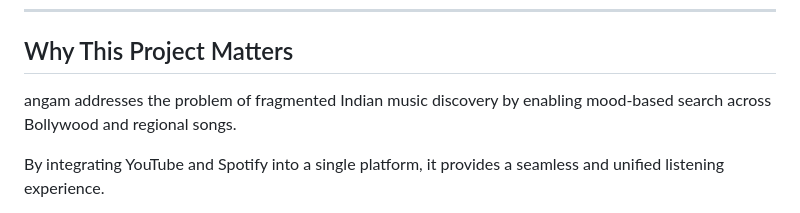
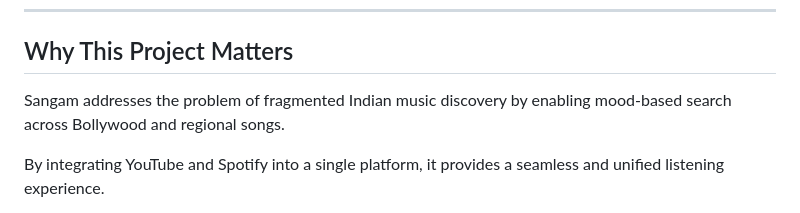
Before and after one commit to Abhi930941/Sangam, a Markdown page: README.md, the part around the change. Rendered like a GitHub page.

```diff
--- a/README.md
+++ b/README.md
@@ -114,7 +114,7 @@ sangam-music-web/
 
 ## Why This Project Matters
 
-angam addresses the problem of fragmented Indian music discovery by enabling mood-based search across Bollywood and regional songs.
+Sangam addresses the problem of fragmented Indian music discovery by enabling mood-based search across Bollywood and regional songs.
 
 By integrating YouTube and Spotify into a single platform, it provides a seamless and unified listening experience.
 
```
